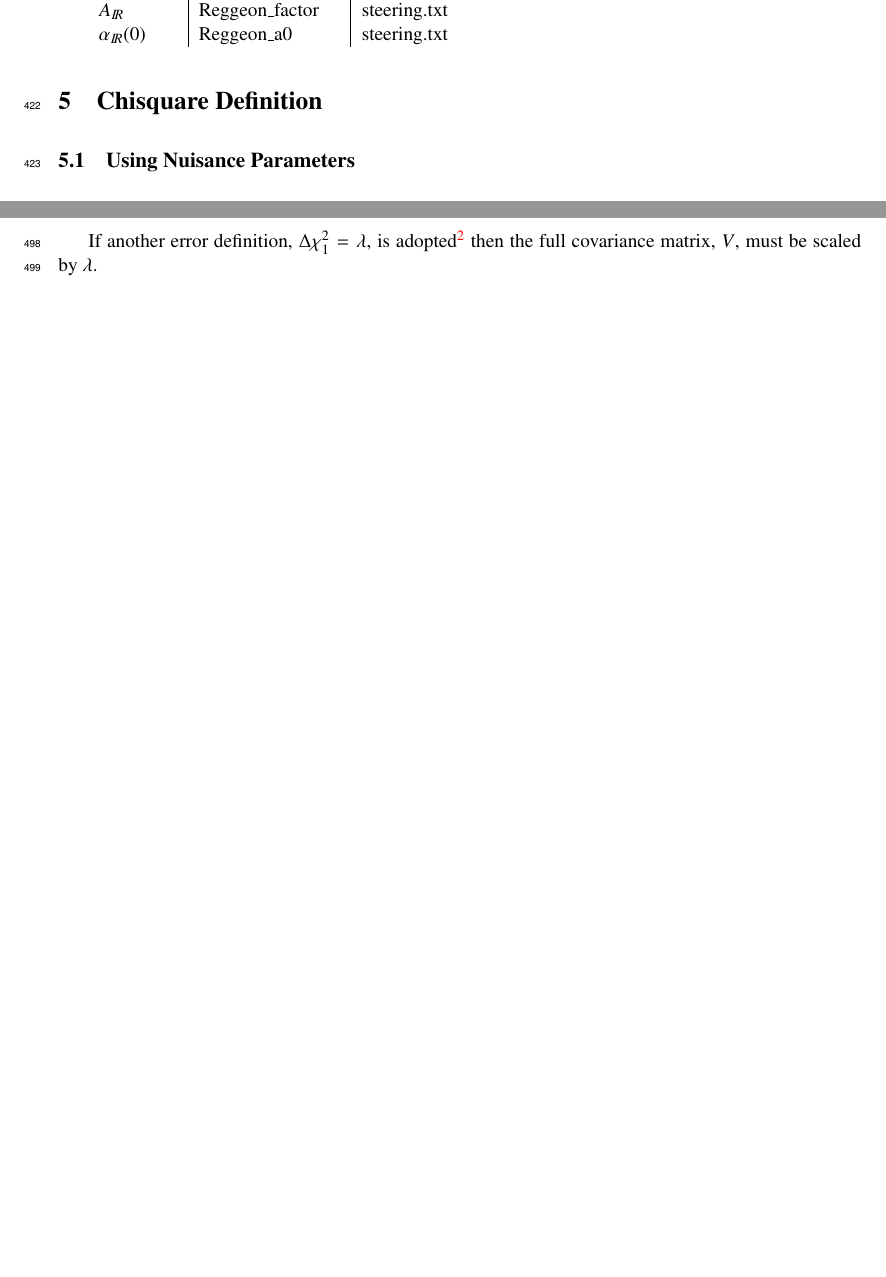
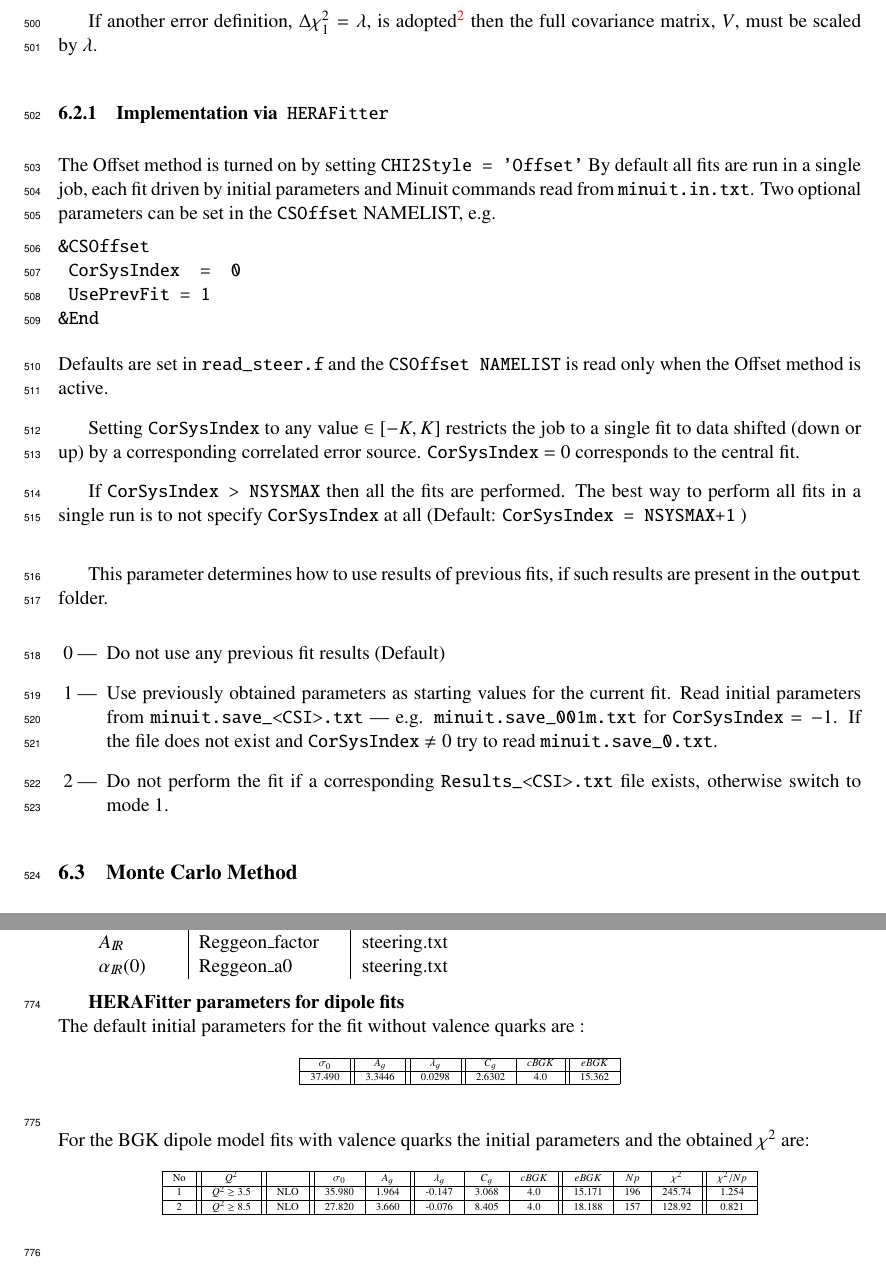
Before and after one commit to hep-mirrors/h1fitter, a LaTeX paper (doc/tex/writeup.tex, which reads doc/tex/ErrorTreatment.tex, doc/tex/PDFparametrisation.tex, doc/tex/ProgramManual.tex): two parts of pages 22 and 27 of 47 before the commit and two parts of pages 28 and 39 of 48 after it, joined at a grey line, cut so that both start at the same text, the shorter picture padded with empty space. Compiled offline with pdfLaTeX.

Commit message:
more adjustments
git-svn-id: https://svnsrv.desy.de/basic/h1fitter/releases/herafitter-0.3.0@1029 b2a8d302-ca0a-427a-b7b9-081adbce06bc

```diff
--- a/doc/tex/ErrorTreatment.tex
+++ b/doc/tex/ErrorTreatment.tex
@@ -173,6 +173,50 @@ If another error definition, $\Delta\chi_1^2 = \lambda$,
 is adopted\footnote{E.g. Jon Pumplin uses $\lambda=5$, cf. \texttt{minuit/iterate.F}} then
 the full covariance matrix, $V$, must be scaled by $\lambda$.
 
+\subsubsection{Implementation via \fitter\ }
+
+The Offset method is turned on by setting \verb:CHI2Style = 'Offset':
+By default all fits are run in a single job, each fit driven by initial parameters and Minuit commands read from \verb'minuit.in.txt'.
+Two optional parameters can be set in the \verb'CSOffset' NAMELIST, e.g.
+\vspace*{-2.5ex}
+\begin{verbatim}
+&CSOffset
+ CorSysIndex  =  0
+ UsePrevFit = 1
+&End
+\end{verbatim}
+\vspace*{-1ex}
+Defaults are set in \verb'read_steer.f'
+and the \verb'CSOffset NAMELIST' is read only when the Offset method is active.
+
+
+Setting \verb'CorSysIndex' to any value $\in [-K, K]$
+restricts the job to a single fit to data shifted (down or up) by a corresponding correlated error source.
+\verb'CorSysIndex' = 0 corresponds to the central fit.
+
+If \verb'CorSysIndex > NSYSMAX' then all the fits are performed.
+The best way to perform all fits in a single run is
+to not specify \verb'CorSysIndex' at all
+(Default: \verb'CorSysIndex = NSYSMAX+1' )
+\vspace{0.4cm}
+
+This parameter determines how to use results of previous fits,
+if such results are present in the \verb'output' folder.
+\begin{enumerate}
+\item [0 ---]
+Do not use any previous fit results (Default)
+\item [1 ---]
+Use previously obtained parameters as starting values for the current fit.
+% For a non-offset fit read initial parameters from \verb'minuit.save.txt';
+% for an offset fit
+Read initial parameters from \verb'minuit.save_<CSI>.txt'
+ --- e.g.  \verb'minuit.save_001m.txt' for \verb'CorSysIndex' $= -1$.
+If the file does not exist and \verb'CorSysIndex' $\neq 0$ try to read
+\verb'minuit.save_0.txt'.
+\item [2 ---]
+Do not perform the fit if a corresponding \verb'Results_<CSI>.txt' file exists,
+otherwise switch to mode 1.
+\end{enumerate}
 
 %%%%%%%%%%%
 \subsection{Monte Carlo Method}
--- a/doc/tex/PDFparametrisation.tex
+++ b/doc/tex/PDFparametrisation.tex
@@ -213,3 +195,0 @@ $\alpha_\Pom(0)$ & Pomeron\_a0 & steering.txt \\
-$A_\Reg$ & Reggeon\_factor & steering.txt \\
-$\alpha_\Reg(0)$ & Reggeon\_a0 & steering.txt \\
-\end{tabular}
--- a/doc/tex/ProgramManual.tex
+++ b/doc/tex/ProgramManual.tex
@@ -317,3 +334,42 @@ Statements to watch in minuit.out.txt:
+$\alpha_\Pom(0)$ & Pomeron\_a0 & steering.txt \\
+$A_\Reg$ & Reggeon\_factor & steering.txt \\
+$\alpha_\Reg(0)$ & Reggeon\_a0 & steering.txt \\
+\end{tabular}
+
+{\bf HERAFitter parameters for dipole fits} \\
+The default  initial parameters for the fit without valence quarks are :
+\begin{table}[h]
+\tiny
+\begin{center}
+\begin{tabular}{|c||c||c||c|c||c|c|c||c|c|}
+\hline
+$\sigma_0$ & $A_g$ & $\lambda_g$ & $C_g$ & $cBGK$& $eBGK$\\
+\hline
+37.490 & 3.3446 & 0.0298 & 2.6302 & 4.0 & 15.362 \\
+\hline
+\end{tabular}
+\end{center}
+\end{table}
+\\
+For the BGK dipole model fits with valence quarks the initial parameters and the obtained $\chi^2$ are:
+\begin{table}[ht]
+\begin{center}
+\tiny
+\begin{tabular}{|c||c||c||c|c||c|c|c||c|c|c||c|}
+\hline
+No&
+$Q^2$&&
+$\sigma_0$ & $A_g$ & $\lambda_g$ & $C_g$ & $cBGK$& $eBGK$& $Np$& $\chi^2$& $\chi^2/Np$\\
+\hline
+1 &
+$Q^2 \ge 3.5$ & NLO & 35.980 & 1.964 &-0.147& 3.068& 4.0 & 15.171 & 196& 245.74& 1.254 \\
+\hline
+2 &
+$Q^2 \ge 8.5$ & NLO & 27.820& 3.660 &-0.076& 8.405& 4.0 & 18.188 & 157& 128.92&  0.821 \\
+\hline
+\end{tabular}
+\end{center}
+\end{table}
 
 
 %%%%%%%%%%%%%%%%%%%%%%%%%%%%%%%%%%%%%%%%
```
Also changed, not shown: doc/tex/Chisquare.tex (+19 -0 lines), doc/tex/writeup.pdf, doc/tex/PDFparametrisation.tex (17 more changed lines), doc/tex/ProgramManual.tex (17 more changed lines).
